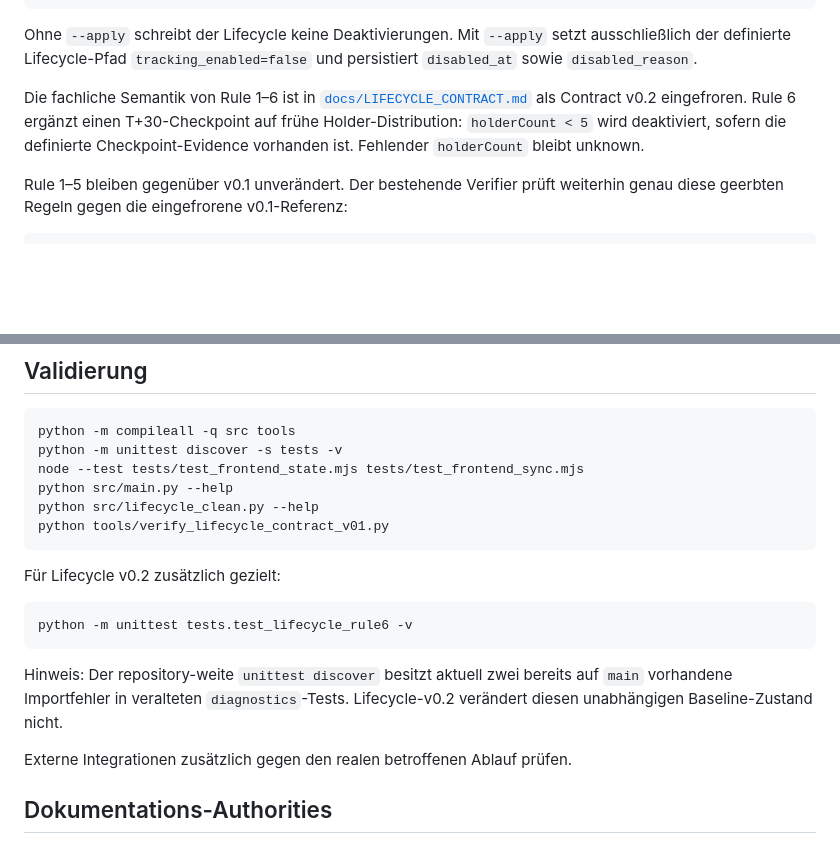
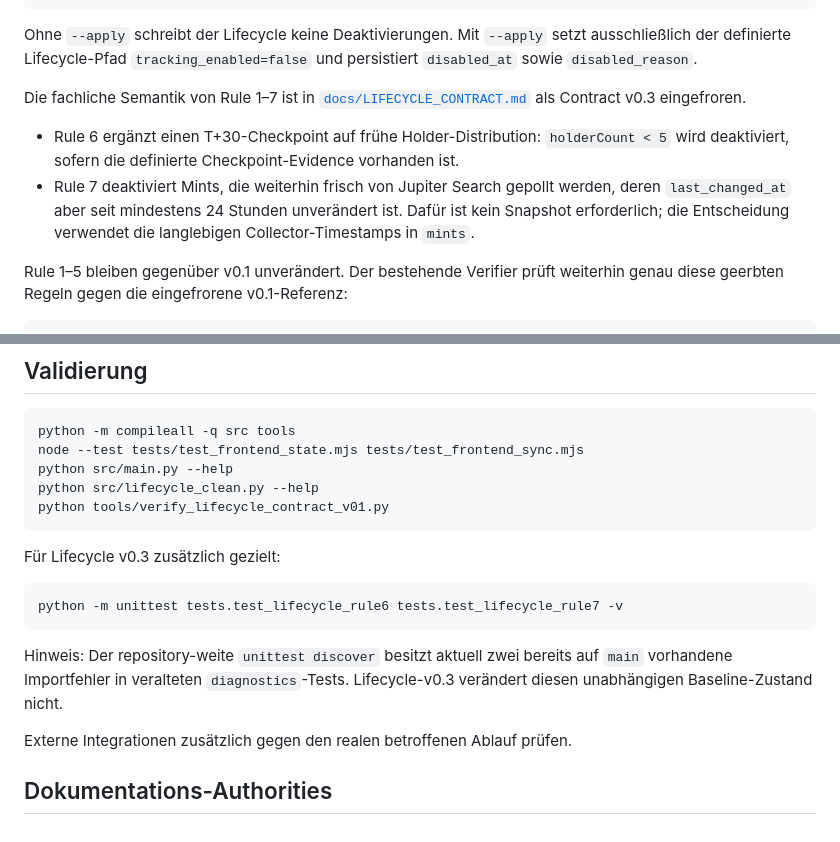
Before and after one commit to 0bLad20x/solana-token-observatory, a Markdown page: README.md, 2 parts joined by grey strips. GitHub-like rendering; blank space fills up the shorter version.

Commit message:
Document Lifecycle v0.3 in README

````diff
--- a/README.md
+++ b/README.md
@@ -106,7 +106,10 @@ python src/lifecycle_clean.py --apply
 
 Ohne `--apply` schreibt der Lifecycle keine Deaktivierungen. Mit `--apply` setzt ausschließlich der definierte Lifecycle-Pfad `tracking_enabled=false` und persistiert `disabled_at` sowie `disabled_reason`.
 
-Die fachliche Semantik von Rule 1–6 ist in [`docs/LIFECYCLE_CONTRACT.md`](docs/LIFECYCLE_CONTRACT.md) als Contract v0.2 eingefroren. Rule 6 ergänzt einen T+30-Checkpoint auf frühe Holder-Distribution: `holderCount < 5` wird deaktiviert, sofern die definierte Checkpoint-Evidence vorhanden ist. Fehlender `holderCount` bleibt unknown.
+Die fachliche Semantik von Rule 1–7 ist in [`docs/LIFECYCLE_CONTRACT.md`](docs/LIFECYCLE_CONTRACT.md) als Contract v0.3 eingefroren.
+
+- Rule 6 ergänzt einen T+30-Checkpoint auf frühe Holder-Distribution: `holderCount < 5` wird deaktiviert, sofern die definierte Checkpoint-Evidence vorhanden ist.
+- Rule 7 deaktiviert Mints, die weiterhin frisch von Jupiter Search gepollt werden, deren `last_changed_at` aber seit mindestens 24 Stunden unverändert ist. Dafür ist kein Snapshot erforderlich; die Entscheidung verwendet die langlebigen Collector-Timestamps in `mints`.
 
 Rule 1–5 bleiben gegenüber v0.1 unverändert. Der bestehende Verifier prüft weiterhin genau diese geerbten Regeln gegen die eingefrorene v0.1-Referenz:
 
@@ -193,20 +196,19 @@ Der nächste Schritt ist deshalb **nicht automatisch ein neues Visual Design**.
 
 ```powershell
 python -m compileall -q src tools
-python -m unittest discover -s tests -v
 node --test tests/test_frontend_state.mjs tests/test_frontend_sync.mjs
 python src/main.py --help
 python src/lifecycle_clean.py --help
 python tools/verify_lifecycle_contract_v01.py
 ```
 
-Für Lifecycle v0.2 zusätzlich gezielt:
+Für Lifecycle v0.3 zusätzlich gezielt:
 
 ```powershell
-python -m unittest tests.test_lifecycle_rule6 -v
+python -m unittest tests.test_lifecycle_rule6 tests.test_lifecycle_rule7 -v
 ```
 
-Hinweis: Der repository-weite `unittest discover` besitzt aktuell zwei bereits auf `main` vorhandene Importfehler in veralteten `diagnostics`-Tests. Lifecycle-v0.2 verändert diesen unabhängigen Baseline-Zustand nicht.
+Hinweis: Der repository-weite `unittest discover` besitzt aktuell zwei bereits auf `main` vorhandene Importfehler in veralteten `diagnostics`-Tests. Lifecycle-v0.3 verändert diesen unabhängigen Baseline-Zustand nicht.
 
 Externe Integrationen zusätzlich gegen den realen betroffenen Ablauf prüfen.
 
````
